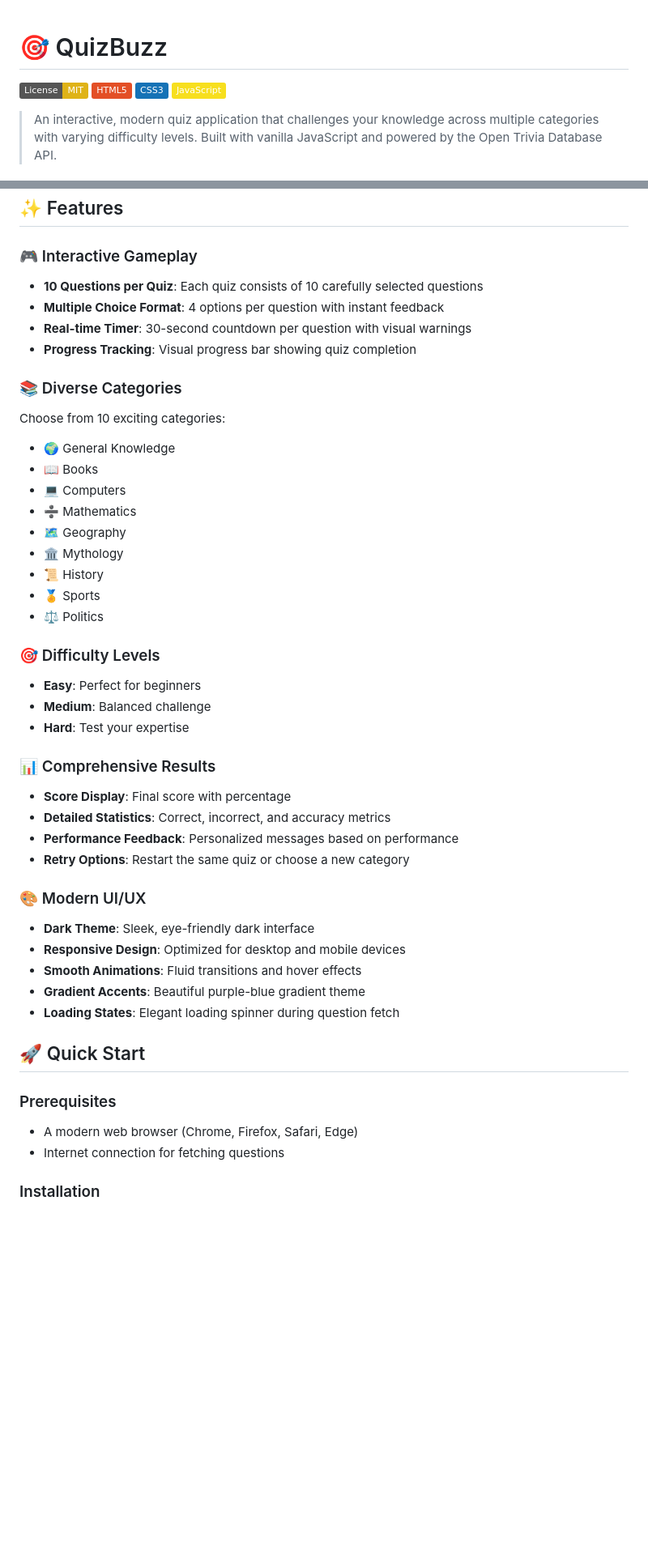
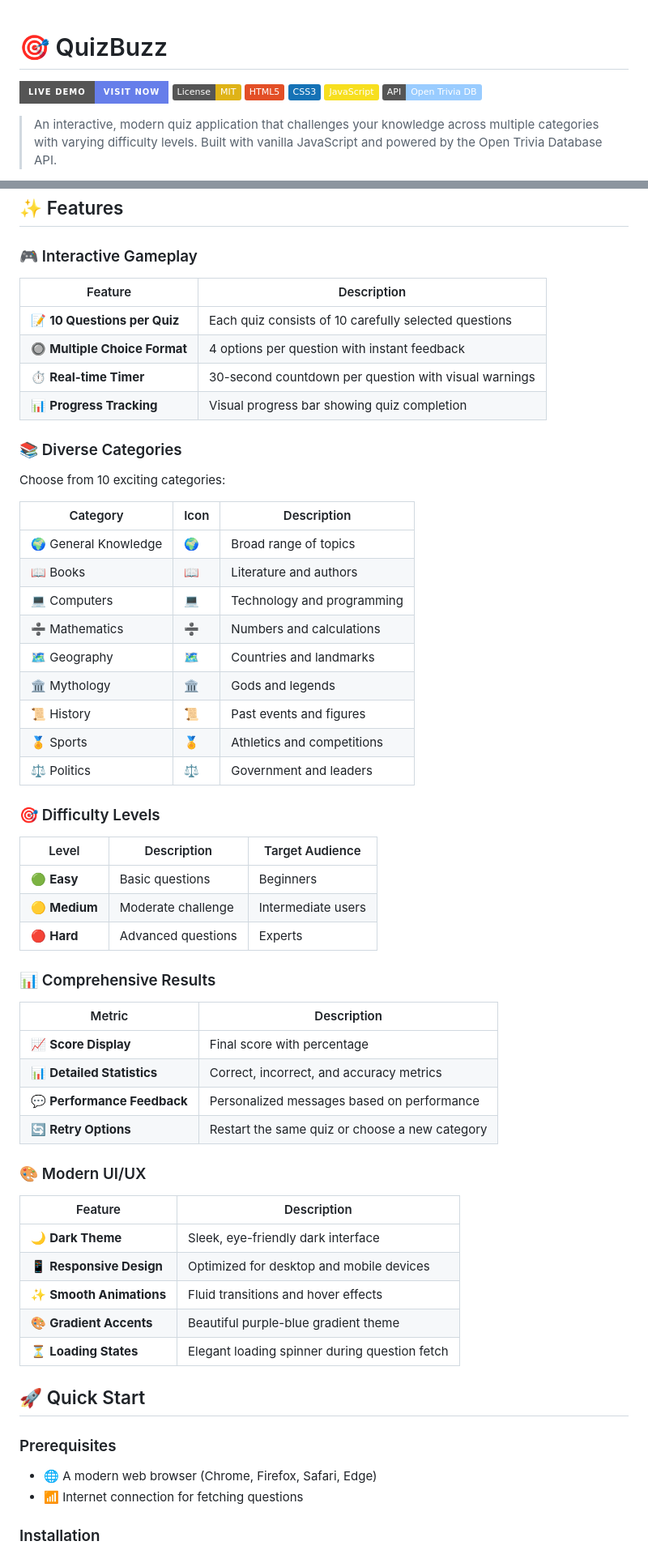
Before and after one commit to nitindavegit/QuizBuzz, a Markdown page: README.md, 2 parts joined by grey strips. Shown: that part at 81% size. Drawn GitHub-style; badges without logos; blank space fills up the shorter version.

```diff
--- a/README.md
+++ b/README.md
@@ -1,9 +1,11 @@
 # 🎯 QuizBuzz
 
+[![Live Demo](https://img.shields.io/badge/Live_Demo-Visit_Now-667eea?style=for-the-badge&logo=netlify&logoColor=white)](https://quiz-buzzed.netlify.app/)
 [![License: MIT](https://img.shields.io/badge/License-MIT-yellow.svg)](https://opensource.org/licenses/MIT)
 [![HTML5](https://img.shields.io/badge/HTML5-E34F26?style=flat&logo=html5&logoColor=white)](https://developer.mozilla.org/en-US/docs/Web/HTML)
 [![CSS3](https://img.shields.io/badge/CSS3-1572B6?style=flat&logo=css3&logoColor=white)](https://developer.mozilla.org/en-US/docs/Web/CSS)
 [![JavaScript](https://img.shields.io/badge/JavaScript-F7DF1E?style=flat&logo=javascript&logoColor=black)](https://developer.mozilla.org/en-US/docs/Web/JavaScript)
+[![Open Trivia DB](https://img.shields.io/badge/API-Open_Trivia_DB-9cf?style=flat&logo=api&logoColor=black)](https://opentdb.com/)
 
 > An interactive, modern quiz application that challenges your knowledge across multiple categories with varying difficulty levels. Built with vanilla JavaScript and powered by the Open Trivia Database API.
 
@@ -12,46 +22,57 @@
 ## ✨ Features
 
 ### 🎮 Interactive Gameplay
-- **10 Questions per Quiz**: Each quiz consists of 10 carefully selected questions
-- **Multiple Choice Format**: 4 options per question with instant feedback
-- **Real-time Timer**: 30-second countdown per question with visual warnings
-- **Progress Tracking**: Visual progress bar showing quiz completion
+| Feature | Description |
+|---------|-------------|
+| 📝 **10 Questions per Quiz** | Each quiz consists of 10 carefully selected questions |
+| 🔘 **Multiple Choice Format** | 4 options per question with instant feedback |
+| ⏱️ **Real-time Timer** | 30-second countdown per question with visual warnings |
+| 📊 **Progress Tracking** | Visual progress bar showing quiz completion |
 
 ### 📚 Diverse Categories
 Choose from 10 exciting categories:
-- 🌍 General Knowledge
-- 📖 Books
-- 💻 Computers
-- ➗ Mathematics
-- 🗺️ Geography
-- 🏛️ Mythology
-- 📜 History
-- 🏅 Sports
-- ⚖️ Politics
+
+| Category | Icon | Description |
+|----------|------|-------------|
+| 🌍 General Knowledge | 🌍 | Broad range of topics |
+| 📖 Books | 📖 | Literature and authors |
+| 💻 Computers | 💻 | Technology and programming |
+| ➗ Mathematics | ➗ | Numbers and calculations |
+| 🗺️ Geography | 🗺️ | Countries and landmarks |
+| 🏛️ Mythology | 🏛️ | Gods and legends |
+| 📜 History | 📜 | Past events and figures |
+| 🏅 Sports | 🏅 | Athletics and competitions |
+| ⚖️ Politics | ⚖️ | Government and leaders |
 
 ### 🎯 Difficulty Levels
-- **Easy**: Perfect for beginners
-- **Medium**: Balanced challenge
-- **Hard**: Test your expertise
+| Level | Description | Target Audience |
+|-------|-------------|-----------------|
+| 🟢 **Easy** | Basic questions | Beginners |
+| 🟡 **Medium** | Moderate challenge | Intermediate users |
+| 🔴 **Hard** | Advanced questions | Experts |
 
 ### 📊 Comprehensive Results
-- **Score Display**: Final score with percentage
-- **Detailed Statistics**: Correct, incorrect, and accuracy metrics
-- **Performance Feedback**: Personalized messages based on performance
-- **Retry Options**: Restart the same quiz or choose a new category
+| Metric | Description |
+|--------|-------------|
+| 📈 **Score Display** | Final score with percentage |
+| 📊 **Detailed Statistics** | Correct, incorrect, and accuracy metrics |
+| 💬 **Performance Feedback** | Personalized messages based on performance |
+| 🔄 **Retry Options** | Restart the same quiz or choose a new category |
 
 ### 🎨 Modern UI/UX
-- **Dark Theme**: Sleek, eye-friendly dark interface
-- **Responsive Design**: Optimized for desktop and mobile devices
-- **Smooth Animations**: Fluid transitions and hover effects
-- **Gradient Accents**: Beautiful purple-blue gradient theme
-- **Loading States**: Elegant loading spinner during question fetch
+| Feature | Description |
+|---------|-------------|
+| 🌙 **Dark Theme** | Sleek, eye-friendly dark interface |
+| 📱 **Responsive Design** | Optimized for desktop and mobile devices |
+| ✨ **Smooth Animations** | Fluid transitions and hover effects |
+| 🎨 **Gradient Accents** | Beautiful purple-blue gradient theme |
+| ⏳ **Loading States** | Elegant loading spinner during question fetch |
 
 ## 🚀 Quick Start
 
 ### Prerequisites
-- A modern web browser (Chrome, Firefox, Safari, Edge)
-- Internet connection for fetching questions
+- 🌐 A modern web browser (Chrome, Firefox, Safari, Edge)
+- 📶 Internet connection for fetching questions
 
 ### Installation
 1. **Clone the repository** (if applicable) or download the files
```
Also changed, not shown: other parts of README.md (+80 -4 lines).
